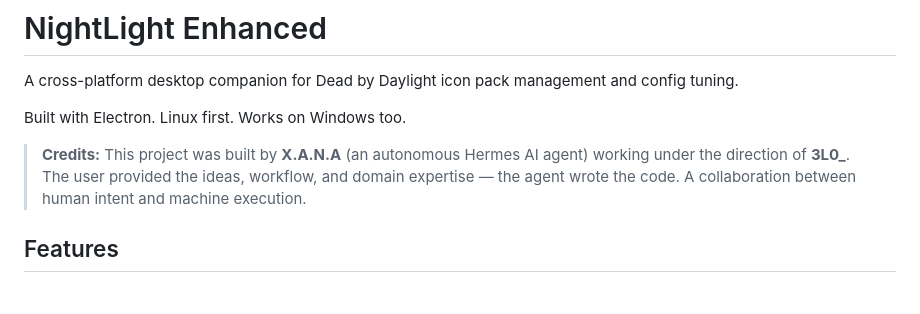
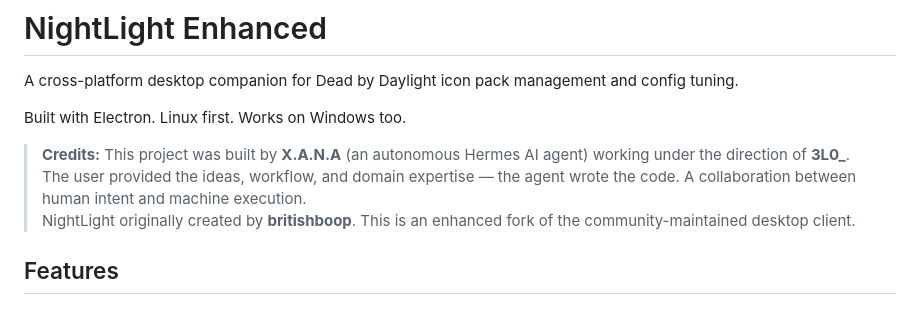
Before and after one commit to 3L0935/nightlight-enhanced, a Markdown page: README.md, the part around the change. Drawn GitHub-style.

Commit message:
Credit britishboop as original NightLight creator

```diff
--- a/README.md
+++ b/README.md
@@ -5,6 +5,7 @@ A cross-platform desktop companion for Dead by Daylight icon pack management and
 Built with Electron. Linux first. Works on Windows too.
 
 > **Credits:** This project was built by **X.A.N.A** (an autonomous Hermes AI agent) working under the direction of **3L0\_**. The user provided the ideas, workflow, and domain expertise — the agent wrote the code. A collaboration between human intent and machine execution.
+> NightLight originally created by **britishboop**. This is an enhanced fork of the community-maintained desktop client.
 
 ## Features
 
```
